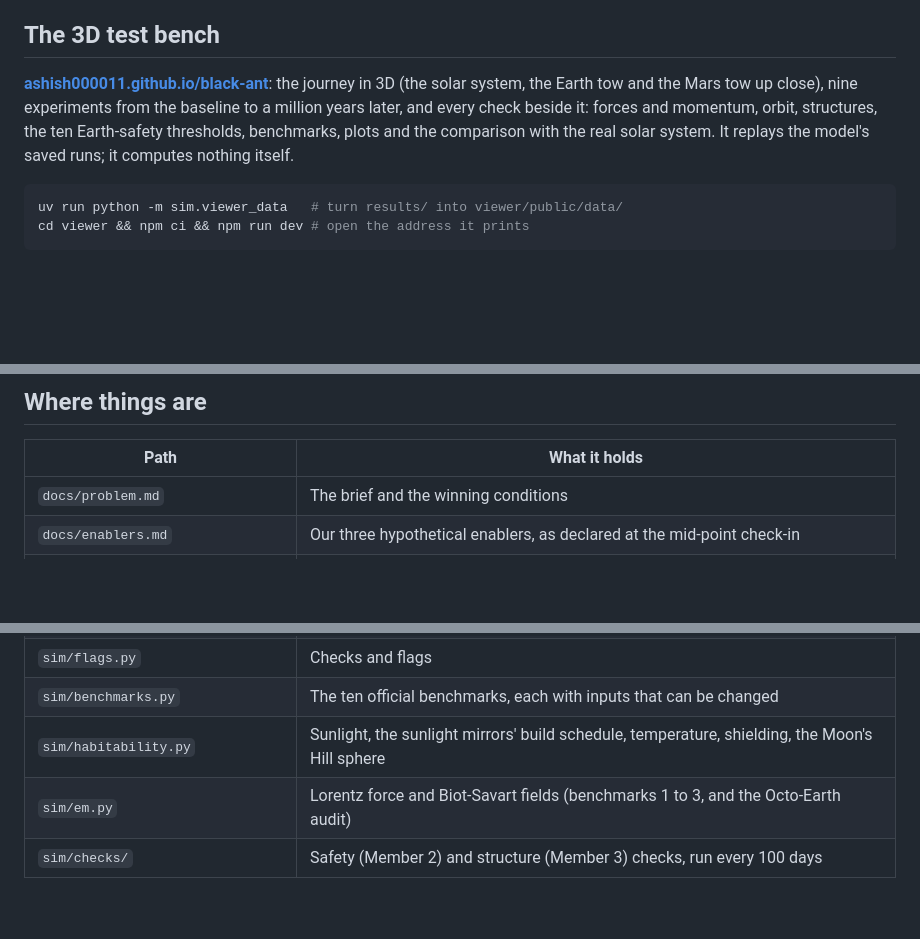
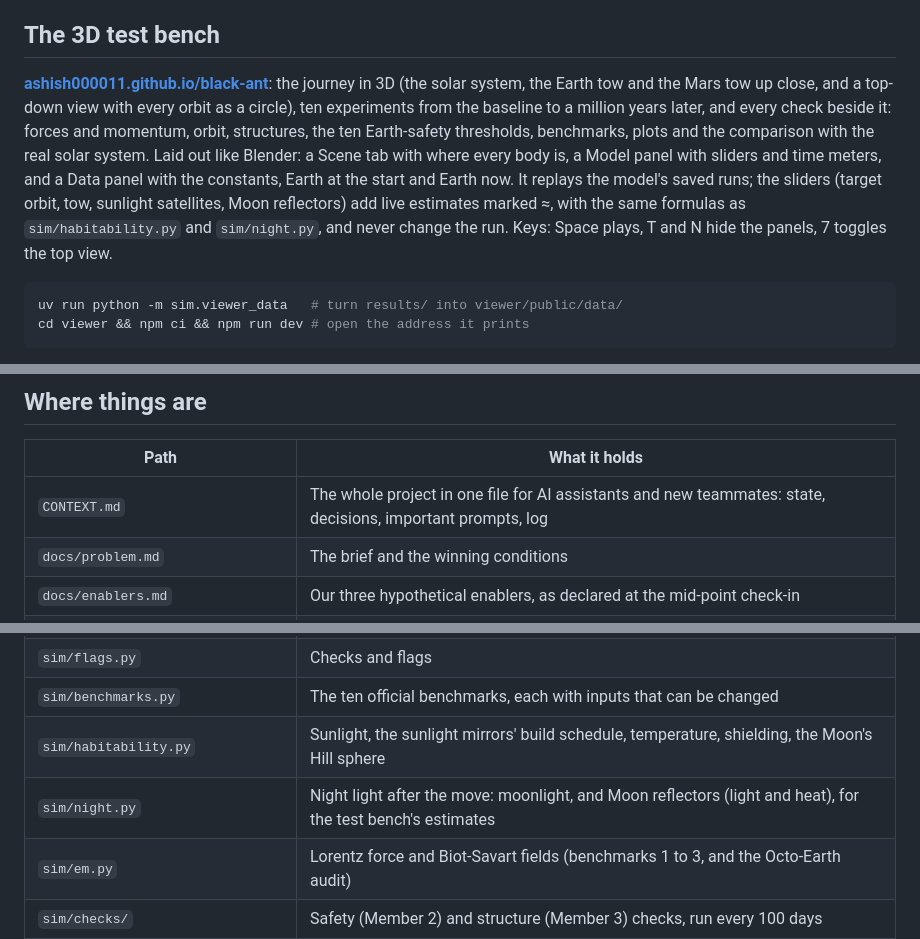
Before and after one commit to Ashish000011/black-ant, a Markdown page: README.md, 3 parts joined by grey strips. Drawn GitHub-style; blank space fills up the shorter version.

Commit message:
README: the Blender-style test bench, sim/night.py and CONTEXT.md
The test bench section describes the new layout, the top view, the live estimates (marked, never changing the
saved run) and the keys; "Where things are" gains CONTEXT.md and sim/night.py.

Co-Authored-By: Claude Opus 5.5 <noreply@anthropic.com>

````diff
--- a/README.md
+++ b/README.md
@@ -49,9 +49,13 @@ relies on one of our declared enablers, which the brief allows.
 ## The 3D test bench
 
 **[ashish000011.github.io/black-ant](https://ashish000011.github.io/black-ant/)**: the journey in 3D (the solar system,
-the Earth tow and the Mars tow up close), nine experiments from the baseline to a million years later, and every
-check beside it: forces and momentum, orbit, structures, the ten Earth-safety thresholds, benchmarks, plots and
-the comparison with the real solar system. It replays the model's saved runs; it computes nothing itself.
+the Earth tow and the Mars tow up close, and a top-down view with every orbit as a circle), ten experiments from the
+baseline to a million years later, and every check beside it: forces and momentum, orbit, structures, the ten
+Earth-safety thresholds, benchmarks, plots and the comparison with the real solar system. Laid out like Blender: a
+Scene tab with where every body is, a Model panel with sliders and time meters, and a Data panel with the constants,
+Earth at the start and Earth now. It replays the model's saved runs; the sliders (target orbit, tow, sunlight
+satellites, Moon reflectors) add live estimates marked ≈, with the same formulas as `sim/habitability.py` and
+`sim/night.py`, and never change the run. Keys: Space plays, T and N hide the panels, 7 toggles the top view.
 
 ```bash
 uv run python -m sim.viewer_data   # turn results/ into viewer/public/data/
@@ -111,6 +115,7 @@ checks are X1 to X9 in `tests/test_extra_checks.py` and `tests/test_checks.py`.
 
 | Path | What it holds |
 | --- | --- |
+| `CONTEXT.md` | The whole project in one file for AI assistants and new teammates: state, decisions, important prompts, log |
 | `docs/problem.md` | The brief and the winning conditions |
 | `docs/enablers.md` | Our three hypothetical enablers, as declared at the mid-point check-in |
 | `docs/approach.md` | Our plan, the physics, the machine, what we found and fixed |
@@ -128,6 +133,7 @@ checks are X1 to X9 in `tests/test_extra_checks.py` and `tests/test_checks.py`.
 | `sim/flags.py` | Checks and flags |
 | `sim/benchmarks.py` | The ten official benchmarks, each with inputs that can be changed |
 | `sim/habitability.py` | Sunlight, the sunlight mirrors' build schedule, temperature, shielding, the Moon's Hill sphere |
+| `sim/night.py` | Night light after the move: moonlight, and Moon reflectors (light and heat), for the test bench's estimates |
 | `sim/em.py` | Lorentz force and Biot-Savart fields (benchmarks 1 to 3, and the Octo-Earth audit) |
 | `sim/checks/` | Safety (Member 2) and structure (Member 3) checks, run every 100 days |
 | `sim/belt.py` | 1,000 test asteroids on real orbits: close passes and the impact estimate |
````
